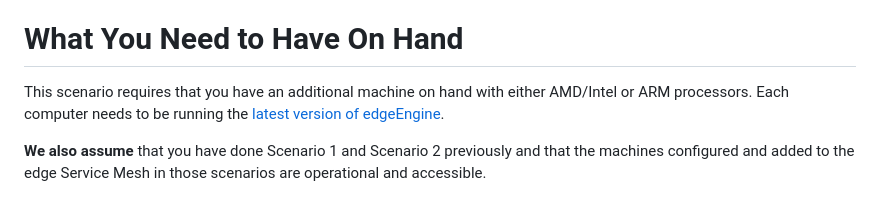
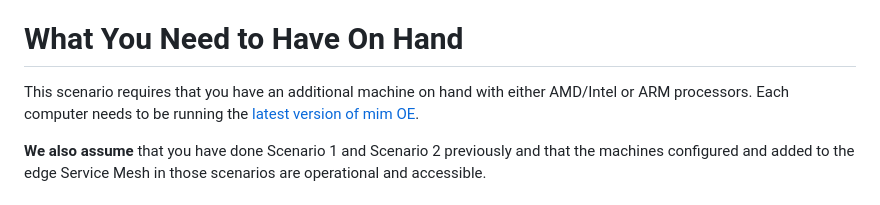
Before and after one commit to mimik-ai/mimik-ai-developer-guide, a Markdown page: 03-multi-agent-architecture/README.md, the part around the change. Rendered like a GitHub page.

```diff
--- a/03-multi-agent-architecture/README.md
+++ b/03-multi-agent-architecture/README.md
@@ -24,7 +24,7 @@ The machines in the scenario are the Agent Machines created previously in Scenar
 
 # What You Need to Have On Hand
 
-This scenario requires that you have an additional machine on hand with either AMD/Intel or ARM processors. Each computer needs to be running the [latest version of edgeEngine](https://github.com/mim-OE/mim-OE-SE-Linux).
+This scenario requires that you have an additional machine on hand with either AMD/Intel or ARM processors. Each computer needs to be running the [latest version of mim OE](https://github.com/mim-OE/mim-OE-SE-Linux).
 
 **We also assume** that you have done Scenario 1 and Scenario 2 previously and that the machines configured and added to the edge Service Mesh in those scenarios are operational and accessible.
 
```
